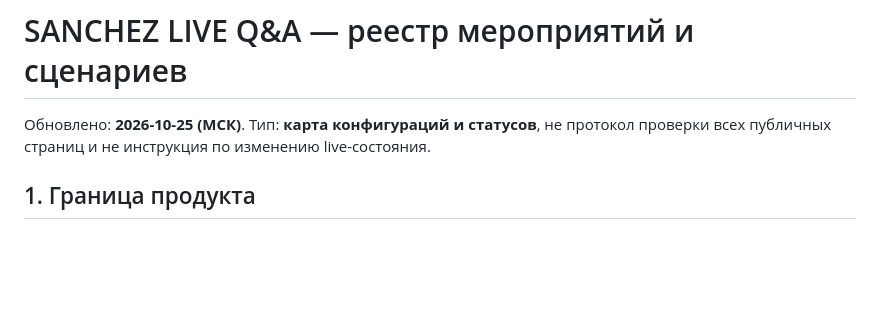
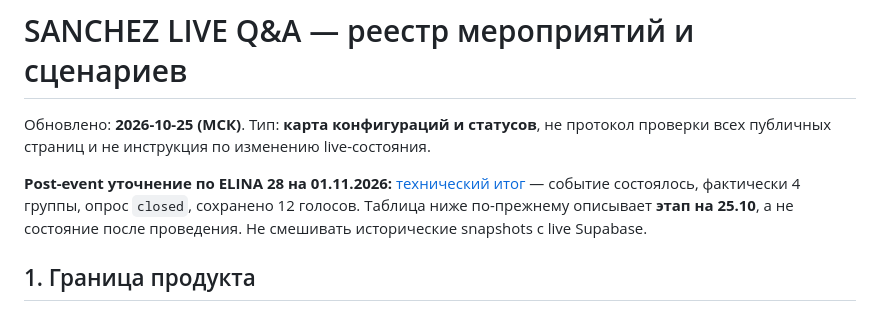
Before and after one commit to sanchezibnalehandro-dev/sanchez-live-qna, a Markdown page: docs/EVENT_REGISTRY.md, the part around the change. GitHub-like rendering; blank space fills up the shorter version.

Commit message:
docs(elina28): point docs/EVENT_REGISTRY.md to post-event closeout

```diff
--- a/docs/EVENT_REGISTRY.md
+++ b/docs/EVENT_REGISTRY.md
@@ -1,6 +1,8 @@
 # SANCHEZ LIVE Q&A — реестр мероприятий и сценариев
 
 Обновлено: **2026-10-25 (МСК)**. Тип: **карта конфигураций и статусов**, не протокол проверки всех публичных страниц и не инструкция по изменению live-состояния.
+
+**Post-event уточнение по ELINA 28 на 01.11.2026:** [технический итог](events/ELINA28_POST_EVENT_2026-11-01.md) — событие состоялось, фактически 4 группы, опрос `closed`, сохранено 12 голосов. Таблица ниже по-прежнему описывает **этап на 25.10**, а не состояние после проведения. Не смешивать исторические snapshots с live Supabase.
 
 ## 1. Граница продукта
 
```
